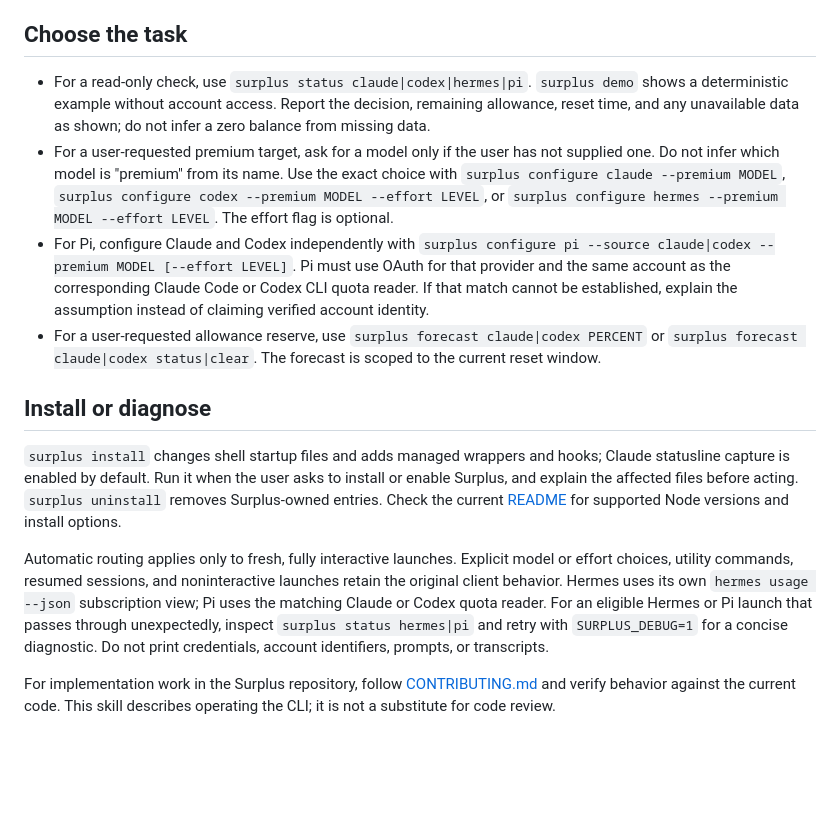
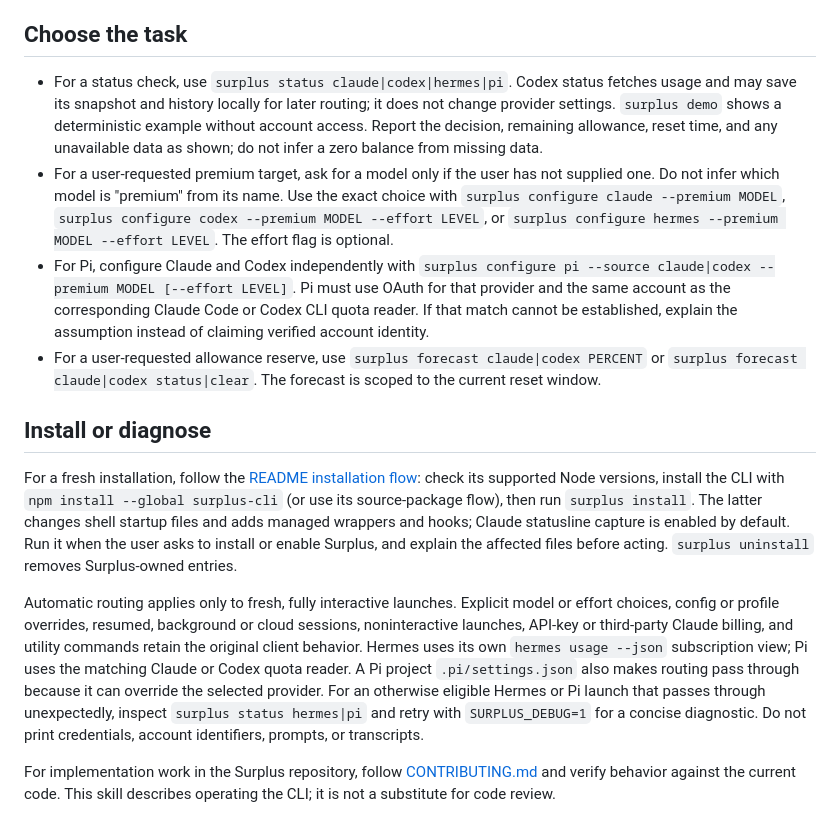
Before and after one commit to oleg-koval/surplus, a Markdown page: skills/surplus/SKILL.md, the part around the change. Rendered like a GitHub page; blank space fills up the shorter version.

Commit message:
docs: clarify Surplus skill install and status behavior

```diff
--- a/skills/surplus/SKILL.md
+++ b/skills/surplus/SKILL.md
@@ -9,15 +9,15 @@ Surplus chooses a user-configured model or effort for a new interactive session
 
 ## Choose the task
 
-- For a read-only check, use `surplus status claude|codex|hermes|pi`. `surplus demo` shows a deterministic example without account access. Report the decision, remaining allowance, reset time, and any unavailable data as shown; do not infer a zero balance from missing data.
+- For a status check, use `surplus status claude|codex|hermes|pi`. Codex status fetches usage and may save its snapshot and history locally for later routing; it does not change provider settings. `surplus demo` shows a deterministic example without account access. Report the decision, remaining allowance, reset time, and any unavailable data as shown; do not infer a zero balance from missing data.
 - For a user-requested premium target, ask for a model only if the user has not supplied one. Do not infer which model is "premium" from its name. Use the exact choice with `surplus configure claude --premium MODEL`, `surplus configure codex --premium MODEL --effort LEVEL`, or `surplus configure hermes --premium MODEL --effort LEVEL`. The effort flag is optional.
 - For Pi, configure Claude and Codex independently with `surplus configure pi --source claude|codex --premium MODEL [--effort LEVEL]`. Pi must use OAuth for that provider and the same account as the corresponding Claude Code or Codex CLI quota reader. If that match cannot be established, explain the assumption instead of claiming verified account identity.
 - For a user-requested allowance reserve, use `surplus forecast claude|codex PERCENT` or `surplus forecast claude|codex status|clear`. The forecast is scoped to the current reset window.
 
 ## Install or diagnose
 
-`surplus install` changes shell startup files and adds managed wrappers and hooks; Claude statusline capture is enabled by default. Run it when the user asks to install or enable Surplus, and explain the affected files before acting. `surplus uninstall` removes Surplus-owned entries. Check the current [README](https://github.com/oleg-koval/surplus#install) for supported Node versions and install options.
+For a fresh installation, follow the [README installation flow](https://github.com/oleg-koval/surplus#install): check its supported Node versions, install the CLI with `npm install --global surplus-cli` (or use its source-package flow), then run `surplus install`. The latter changes shell startup files and adds managed wrappers and hooks; Claude statusline capture is enabled by default. Run it when the user asks to install or enable Surplus, and explain the affected files before acting. `surplus uninstall` removes Surplus-owned entries.
 
-Automatic routing applies only to fresh, fully interactive launches. Explicit model or effort choices, utility commands, resumed sessions, and noninteractive launches retain the original client behavior. Hermes uses its own `hermes usage --json` subscription view; Pi uses the matching Claude or Codex quota reader. For an eligible Hermes or Pi launch that passes through unexpectedly, inspect `surplus status hermes|pi` and retry with `SURPLUS_DEBUG=1` for a concise diagnostic. Do not print credentials, account identifiers, prompts, or transcripts.
+Automatic routing applies only to fresh, fully interactive launches. Explicit model or effort choices, config or profile overrides, resumed, background or cloud sessions, noninteractive launches, API-key or third-party Claude billing, and utility commands retain the original client behavior. Hermes uses its own `hermes usage --json` subscription view; Pi uses the matching Claude or Codex quota reader. A Pi project `.pi/settings.json` also makes routing pass through because it can override the selected provider. For an otherwise eligible Hermes or Pi launch that passes through unexpectedly, inspect `surplus status hermes|pi` and retry with `SURPLUS_DEBUG=1` for a concise diagnostic. Do not print credentials, account identifiers, prompts, or transcripts.
 
 For implementation work in the Surplus repository, follow [CONTRIBUTING.md](https://github.com/oleg-koval/surplus/blob/main/CONTRIBUTING.md) and verify behavior against the current code. This skill describes operating the CLI; it is not a substitute for code review.
```
